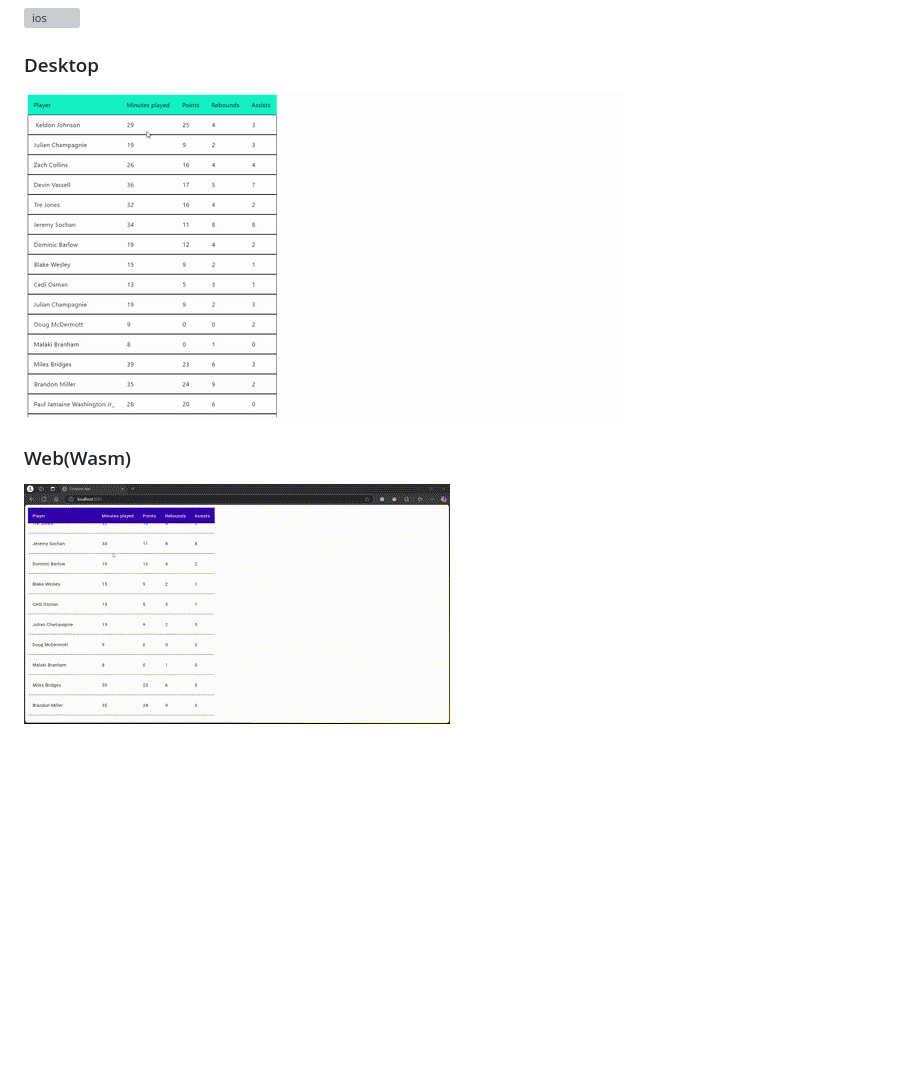
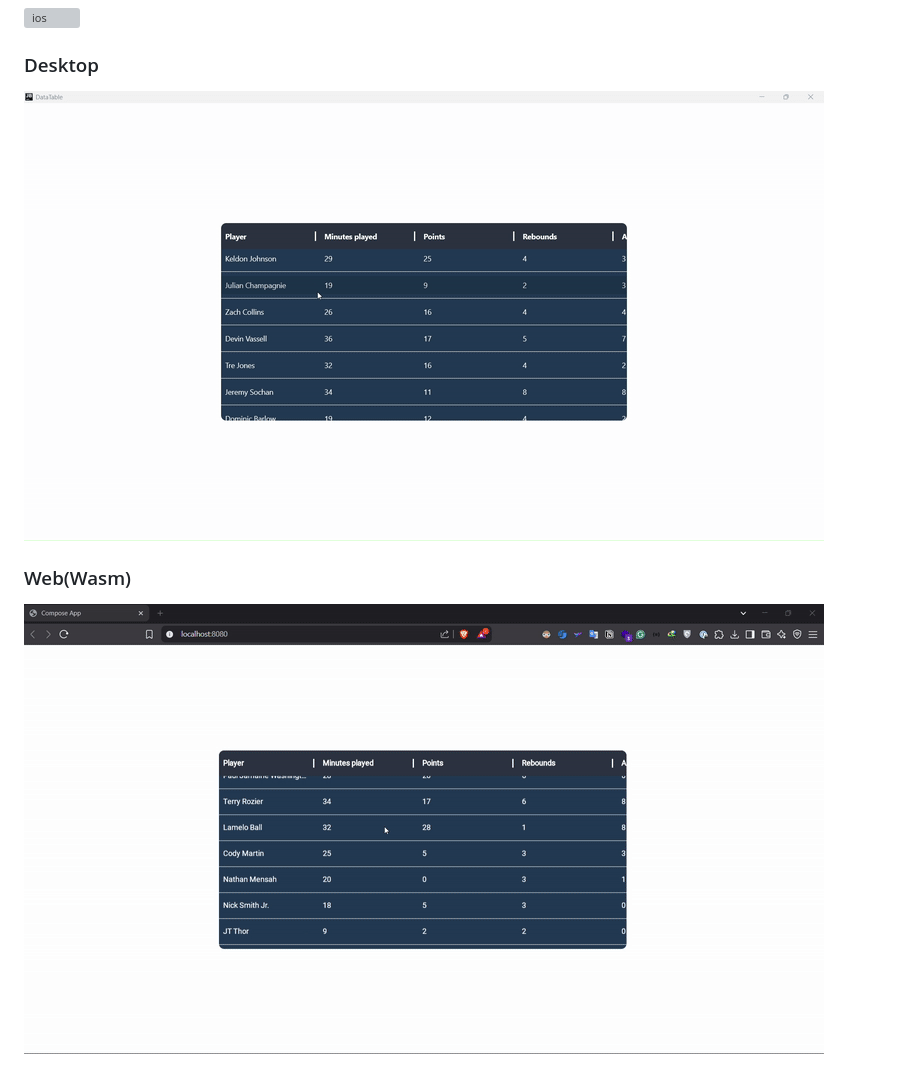
Before and after one commit to efe-egbevwie/DataTable, a Markdown page: README.md, the part around the change printed below. GitHub-like rendering; pictures changed too: media/dataTable-sample-desktop.gif (added), media/dataTable-sample-web.gif (added), media/dataTable_desktop.gif (deleted); blank space fills up the shorter version; grey boxes are pictures that could not be loaded.

```diff
--- a/README.md
+++ b/README.md
@@ -88,8 +89,8 @@ fun DataTableSample(gameStats: List<PlayerStats>, modifier: Modifier = Modifier)
 
 ### Desktop
 
-<img alt="Desktop" title="Desktop" src=media/dataTable_desktop.gif width="600" height="330">
+<img alt="Desktop" title="Desktop" src=media/dataTable-sample-desktop.gif>
 
 ### Web(Wasm)
 
-<img alt="Web" title="Web" src="media/dataTable_web.gif" width>
+<img alt="Web" title="Web" src="media/dataTable-sample-web.gif">
```
Also changed, not shown: other parts of README.md (+21 -20 lines), 5 other files.
